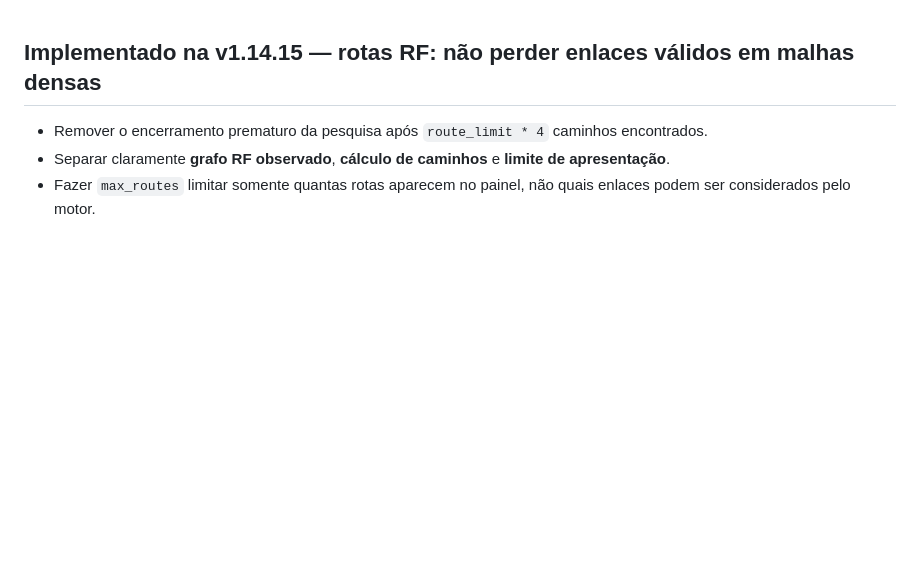
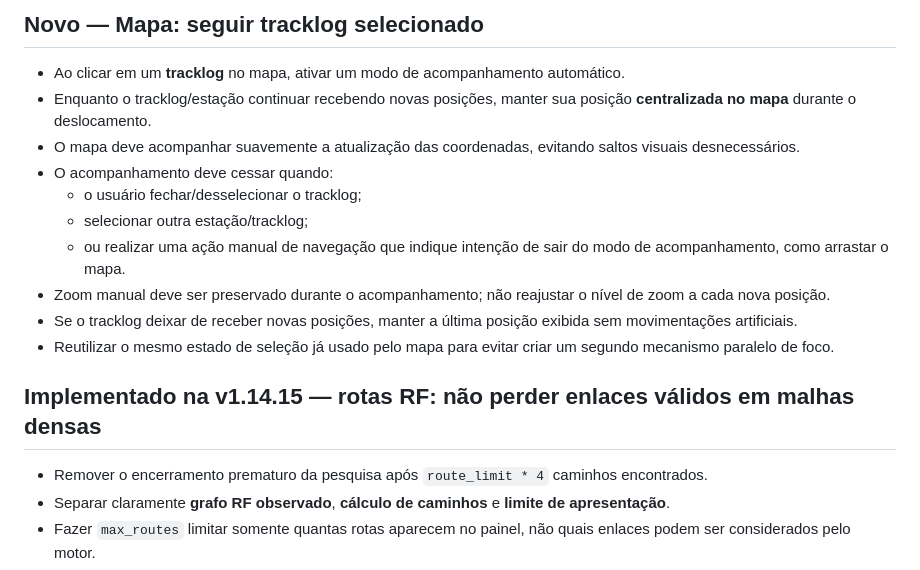
Before and after one commit to alexpmr/PT2VHF-APRS-Client, a Markdown page: BACKLOG.md, the part around the change. Rendered like a GitHub page; blank space fills up the shorter version.

Commit message:
docs: add tracklog follow mode backlog

```diff
--- a/BACKLOG.md
+++ b/BACKLOG.md
@@ -1,3 +1,16 @@
+## Novo — Mapa: seguir tracklog selecionado
+
+- Ao clicar em um **tracklog** no mapa, ativar um modo de acompanhamento automático.
+- Enquanto o tracklog/estação continuar recebendo novas posições, manter sua posição **centralizada no mapa** durante o deslocamento.
+- O mapa deve acompanhar suavemente a atualização das coordenadas, evitando saltos visuais desnecessários.
+- O acompanhamento deve cessar quando:
+  - o usuário fechar/desselecionar o tracklog;
+  - selecionar outra estação/tracklog;
+  - ou realizar uma ação manual de navegação que indique intenção de sair do modo de acompanhamento, como arrastar o mapa.
+- Zoom manual deve ser preservado durante o acompanhamento; não reajustar o nível de zoom a cada nova posição.
+- Se o tracklog deixar de receber novas posições, manter a última posição exibida sem movimentações artificiais.
+- Reutilizar o mesmo estado de seleção já usado pelo mapa para evitar criar um segundo mecanismo paralelo de foco.
+
 ## Implementado na v1.14.15 — rotas RF: não perder enlaces válidos em malhas densas
 
 - Remover o encerramento prematuro da pesquisa após `route_limit * 4` caminhos encontrados.
```
